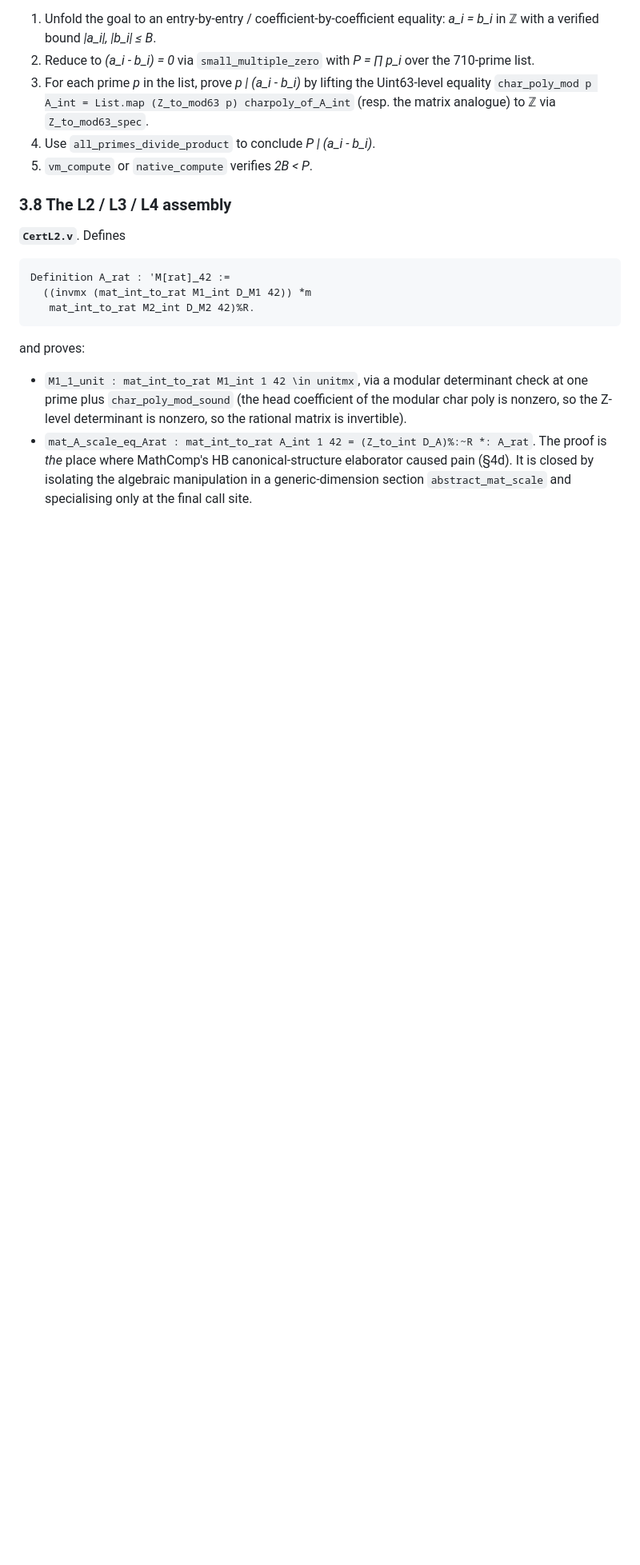
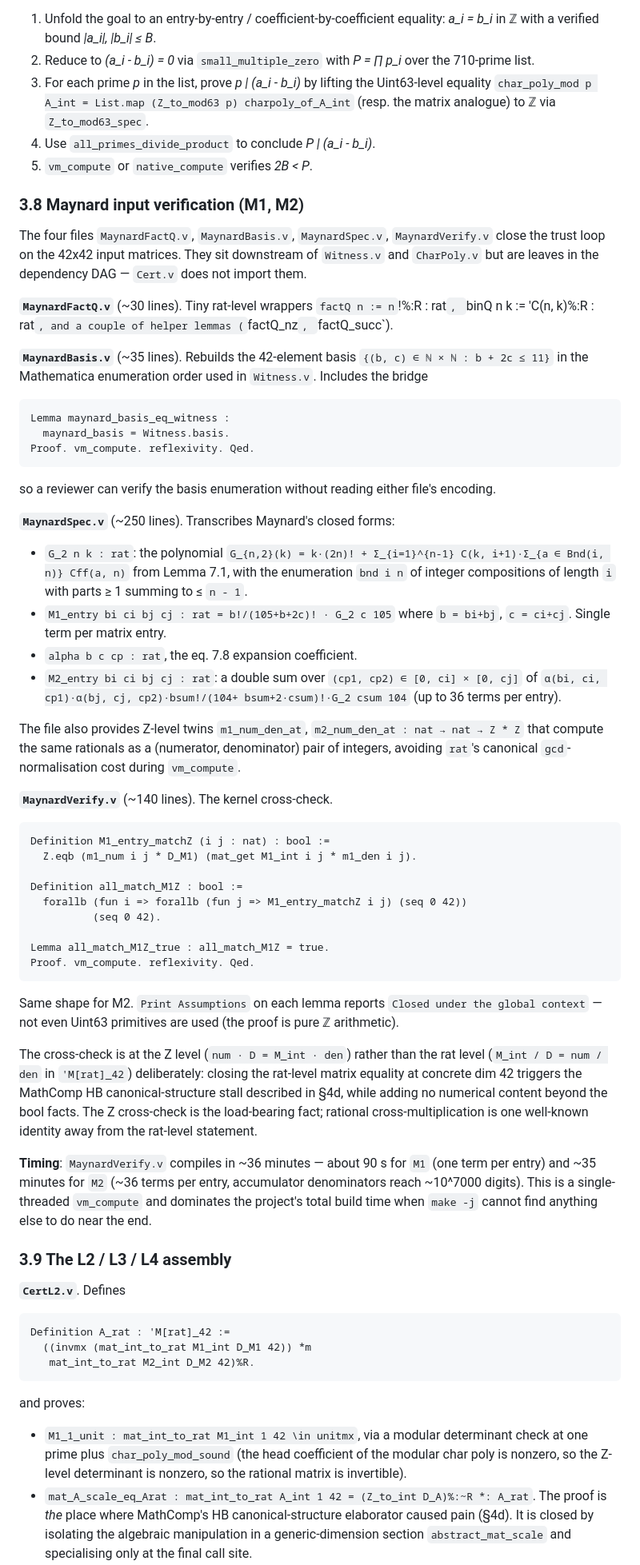
Before and after one commit to LLM4Rocq/small-prime-gap, a Markdown page: REPORT.md, the part around one of its changes. Shown at 80% size. Rendered like a GitHub page; blank space fills up the shorter version.

````diff
--- a/REPORT.md
+++ b/REPORT.md
@@ -451,7 +457,81 @@ The proof pattern is the same for both:
 4. Use `all_primes_divide_product` to conclude *P | (a_i - b_i)*.
 5. `vm_compute` or `native_compute` verifies *2B < P*.
 
-### 3.8 The L2 / L3 / L4 assembly
+### 3.8 Maynard input verification (M1, M2)
+
+The four files `MaynardFactQ.v`, `MaynardBasis.v`, `MaynardSpec.v`,
+`MaynardVerify.v` close the trust loop on the 42x42 input matrices.
+They sit downstream of `Witness.v` and `CharPoly.v` but are leaves
+in the dependency DAG — `Cert.v` does not import them.
+
+**`MaynardFactQ.v`** (~30 lines). Tiny rat-level wrappers `factQ n
+:= n`!%:R : rat`, `binQ n k := 'C(n, k)%:R : rat`, and a couple of
+helper lemmas (`factQ_nz`, `factQ_succ`).
+
+**`MaynardBasis.v`** (~35 lines). Rebuilds the 42-element basis
+`{(b, c) ∈ ℕ × ℕ : b + 2c ≤ 11}` in the Mathematica enumeration order
+used in `Witness.v`. Includes the bridge
+
+```rocq
+Lemma maynard_basis_eq_witness :
+  maynard_basis = Witness.basis.
+Proof. vm_compute. reflexivity. Qed.
+```
+
+so a reviewer can verify the basis enumeration without reading either
+file's encoding.
+
+**`MaynardSpec.v`** (~250 lines). Transcribes Maynard's closed forms:
+
+- `G_2 n k : rat`: the polynomial `G_{n,2}(k) = k·(2n)! + Σ_{i=1}^{n-1}
+  C(k, i+1)·Σ_{a ∈ Bnd(i, n)} Cff(a, n)` from Lemma 7.1, with the
+  enumeration `bnd i n` of integer compositions of length `i` with
+  parts ≥ 1 summing to ≤ `n - 1`.
+- `M1_entry bi ci bj cj : rat = b!/(105+b+2c)! · G_2 c 105` where
+  `b = bi+bj`, `c = ci+cj`. Single term per matrix entry.
+- `alpha b c cp : rat`, the eq. 7.8 expansion coefficient.
+- `M2_entry bi ci bj cj : rat`: a double sum over `(cp1, cp2) ∈
+  [0, ci] × [0, cj]` of `α(bi, ci, cp1)·α(bj, cj, cp2)·bsum!/(104+
+  bsum+2·csum)!·G_2 csum 104` (up to 36 terms per entry).
+
+The file also provides Z-level twins `m1_num_den_at`, `m2_num_den_at
+: nat → nat → Z * Z` that compute the same rationals as a
+(numerator, denominator) pair of integers, avoiding `rat`'s canonical
+`gcd`-normalisation cost during `vm_compute`.
+
+**`MaynardVerify.v`** (~140 lines). The kernel cross-check.
+
+```rocq
+Definition M1_entry_matchZ (i j : nat) : bool :=
+  Z.eqb (m1_num i j * D_M1) (mat_get M1_int i j * m1_den i j).
+
+Definition all_match_M1Z : bool :=
+  forallb (fun i => forallb (fun j => M1_entry_matchZ i j) (seq 0 42))
+          (seq 0 42).
+
+Lemma all_match_M1Z_true : all_match_M1Z = true.
+Proof. vm_compute. reflexivity. Qed.
+```
+
+Same shape for M2. `Print Assumptions` on each lemma reports
+`Closed under the global context` — not even Uint63 primitives are
+used (the proof is pure ℤ arithmetic).
+
+The cross-check is at the Z level (`num · D = M_int · den`) rather
+than the rat level (`M_int / D = num / den` in `'M[rat]_42`)
+deliberately: closing the rat-level matrix equality at concrete dim
+42 triggers the MathComp HB canonical-structure stall described in
+§4d, while adding no numerical content beyond the bool facts. The
+Z cross-check is the load-bearing fact; rational cross-multiplication
+is one well-known identity away from the rat-level statement.
+
+**Timing**: `MaynardVerify.v` compiles in ~36 minutes — about 90 s
+for `M1` (one term per entry) and ~35 minutes for `M2` (~36 terms
+per entry, accumulator denominators reach ~10^7000 digits). This is
+a single-threaded `vm_compute` and dominates the project's total
+build time when `make -j` cannot find anything else to do near the end.
+
+### 3.9 The L2 / L3 / L4 assembly
 
 **`CertL2.v`**. Defines
 
````
Also changed, not shown: other parts of REPORT.md (+68 -48 lines), README.md (+29 -14 lines).
